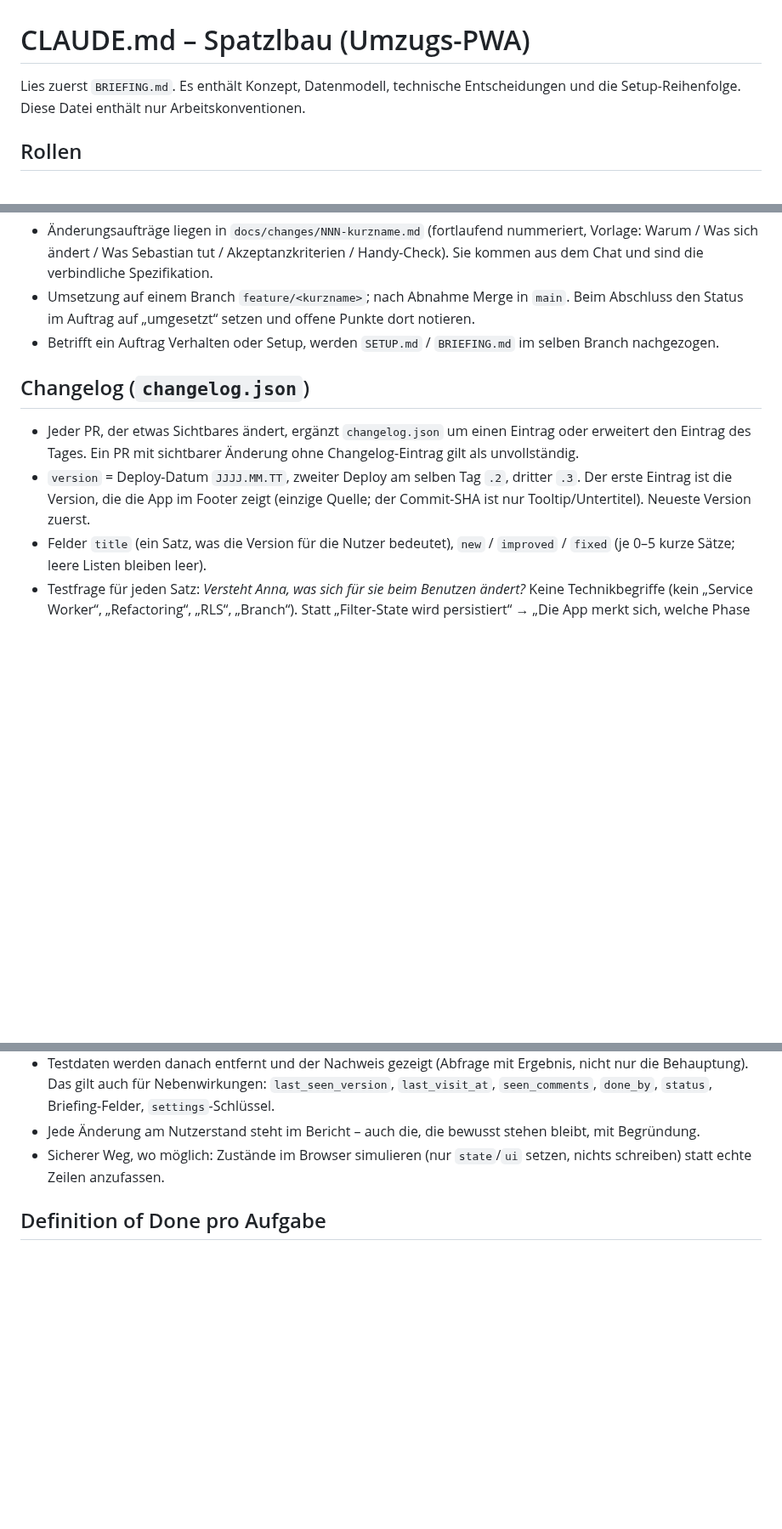
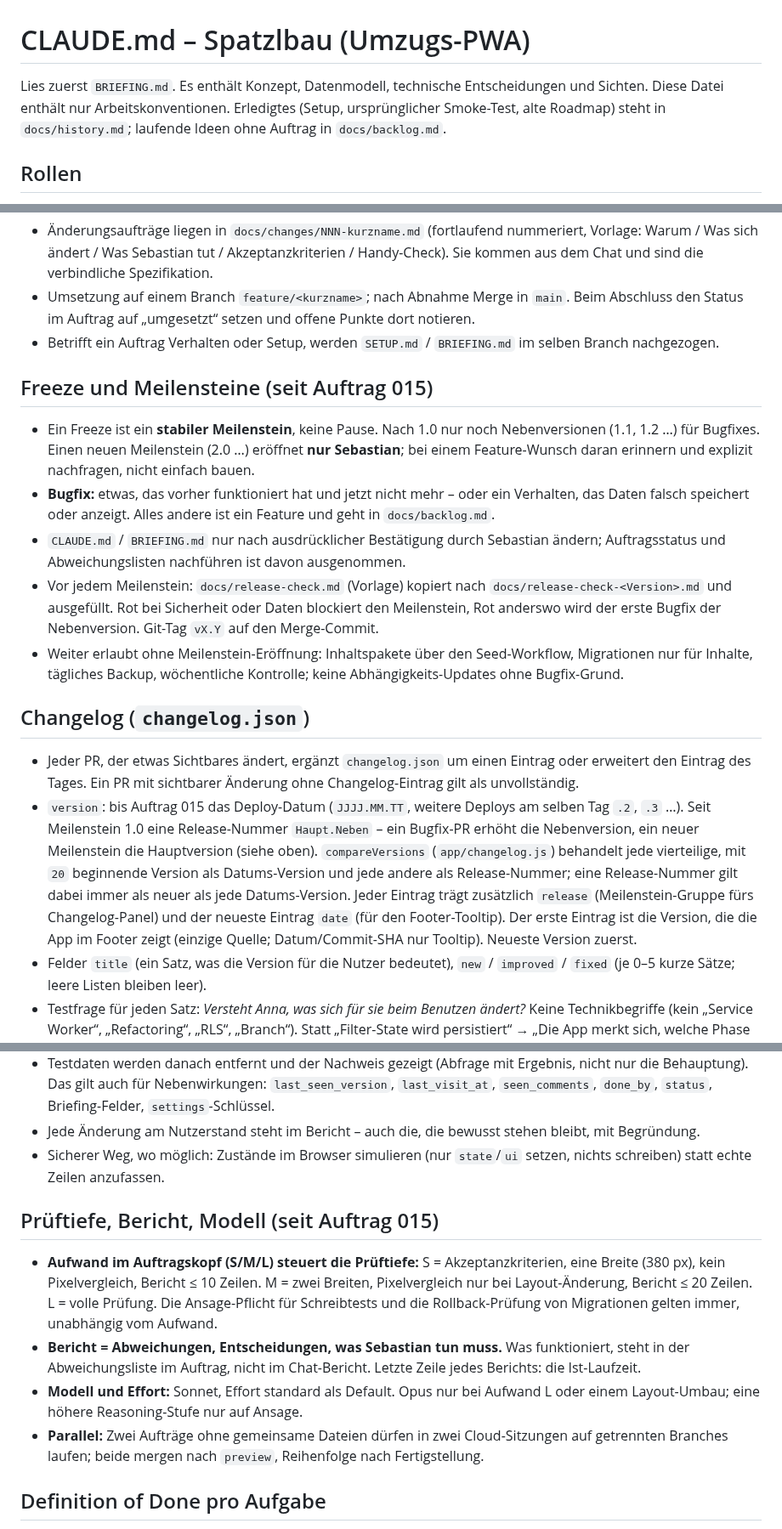
Before and after one commit to demonicon/spatzlbau, a Markdown page: CLAUDE.md, 3 parts joined by grey strips. Shown at 85% size. Rendered like a GitHub page; blank space fills up the shorter version.

```diff
--- a/CLAUDE.md
+++ b/CLAUDE.md
@@ -1,6 +1,6 @@
 # CLAUDE.md – Spatzlbau (Umzugs-PWA)
 
-Lies zuerst `BRIEFING.md`. Es enthält Konzept, Datenmodell, technische Entscheidungen und die Setup-Reihenfolge. Diese Datei enthält nur Arbeitskonventionen.
+Lies zuerst `BRIEFING.md`. Es enthält Konzept, Datenmodell, technische Entscheidungen und Sichten. Diese Datei enthält nur Arbeitskonventionen. Erledigtes (Setup, ursprünglicher Smoke-Test, alte Roadmap) steht in `docs/history.md`; laufende Ideen ohne Auftrag in `docs/backlog.md`.
 
 ## Rollen
 - **Claude im Chat:** Konzept, Inhalte (Seed), Reviews, Delegations-Schleife mit den Nutzern. Änderungen kommen von dort als klarer Auftrag.
@@ -12,9 +12,16 @@ Lies zuerst `BRIEFING.md`. Es enthält Konzept, Datenmodell, technische Entschei
 - Umsetzung auf einem Branch `feature/<kurzname>`; nach Abnahme Merge in `main`. Beim Abschluss den Status im Auftrag auf „umgesetzt“ setzen und offene Punkte dort notieren.
 - Betrifft ein Auftrag Verhalten oder Setup, werden `SETUP.md` / `BRIEFING.md` im selben Branch nachgezogen.
 
+## Freeze und Meilensteine (seit Auftrag 015)
+- Ein Freeze ist ein **stabiler Meilenstein**, keine Pause. Nach 1.0 nur noch Nebenversionen (1.1, 1.2 …) für Bugfixes. Einen neuen Meilenstein (2.0 …) eröffnet **nur Sebastian**; bei einem Feature-Wunsch daran erinnern und explizit nachfragen, nicht einfach bauen.
+- **Bugfix:** etwas, das vorher funktioniert hat und jetzt nicht mehr – oder ein Verhalten, das Daten falsch speichert oder anzeigt. Alles andere ist ein Feature und geht in `docs/backlog.md`.
+- `CLAUDE.md` / `BRIEFING.md` nur nach ausdrücklicher Bestätigung durch Sebastian ändern; Auftragsstatus und Abweichungslisten nachführen ist davon ausgenommen.
+- Vor jedem Meilenstein: `docs/release-check.md` (Vorlage) kopiert nach `docs/release-check-<Version>.md` und ausgefüllt. Rot bei Sicherheit oder Daten blockiert den Meilenstein, Rot anderswo wird der erste Bugfix der Nebenversion. Git-Tag `vX.Y` auf den Merge-Commit.
+- Weiter erlaubt ohne Meilenstein-Eröffnung: Inhaltspakete über den Seed-Workflow, Migrationen nur für Inhalte, tägliches Backup, wöchentliche Kontrolle; keine Abhängigkeits-Updates ohne Bugfix-Grund.
+
 ## Changelog (`changelog.json`)
 - Jeder PR, der etwas Sichtbares ändert, ergänzt `changelog.json` um einen Eintrag oder erweitert den Eintrag des Tages. Ein PR mit sichtbarer Änderung ohne Changelog-Eintrag gilt als unvollständig.
-- `version` = Deploy-Datum `JJJJ.MM.TT`, zweiter Deploy am selben Tag `.2`, dritter `.3`. Der erste Eintrag ist die Version, die die App im Footer zeigt (einzige Quelle; der Commit-SHA ist nur Tooltip/Untertitel). Neueste Version zuerst.
+- `version`: bis Auftrag 015 das Deploy-Datum (`JJJJ.MM.TT`, weitere Deploys am selben Tag `.2`, `.3` …). Seit Meilenstein 1.0 eine Release-Nummer `Haupt.Neben` – ein Bugfix-PR erhöht die Nebenversion, ein neuer Meilenstein die Hauptversion (siehe oben). `compareVersions` (`app/changelog.js`) behandelt jede vierteilige, mit `20` beginnende Version als Datums-Version und jede andere als Release-Nummer; eine Release-Nummer gilt dabei immer als neuer als jede Datums-Version. Jeder Eintrag trägt zusätzlich `release` (Meilenstein-Gruppe fürs Changelog-Panel) und der neueste Eintrag `date` (für den Footer-Tooltip). Der erste Eintrag ist die Version, die die App im Footer zeigt (einzige Quelle; Datum/Commit-SHA nur Tooltip). Neueste Version zuerst.
 - Felder `title` (ein Satz, was die Version für die Nutzer bedeutet), `new` / `improved` / `fixed` (je 0–5 kurze Sätze; leere Listen bleiben leer).
 - Testfrage für jeden Satz: *Versteht Anna, was sich für sie beim Benutzen ändert?* Keine Technikbegriffe (kein „Service Worker“, „Refactoring“, „RLS“, „Branch“). Statt „Filter-State wird persistiert“ → „Die App merkt sich, welche Phase du zuletzt offen hattest.“ Rein technische Änderungen ohne sichtbare Wirkung bekommen keinen Eintrag.
 
@@ -44,6 +51,12 @@ Lies zuerst `BRIEFING.md`. Es enthält Konzept, Datenmodell, technische Entschei
 - Jede Änderung am Nutzerstand steht im Bericht – auch die, die bewusst stehen bleibt, mit Begründung.
 - Sicherer Weg, wo möglich: Zustände im Browser simulieren (nur `state`/`ui` setzen, nichts schreiben) statt echte Zeilen anzufassen.
 
+## Prüftiefe, Bericht, Modell (seit Auftrag 015)
+- **Aufwand im Auftragskopf (S/M/L) steuert die Prüftiefe:** S = Akzeptanzkriterien, eine Breite (380 px), kein Pixelvergleich, Bericht ≤ 10 Zeilen. M = zwei Breiten, Pixelvergleich nur bei Layout-Änderung, Bericht ≤ 20 Zeilen. L = volle Prüfung. Die Ansage-Pflicht für Schreibtests und die Rollback-Prüfung von Migrationen gelten immer, unabhängig vom Aufwand.
+- **Bericht = Abweichungen, Entscheidungen, was Sebastian tun muss.** Was funktioniert, steht in der Abweichungsliste im Auftrag, nicht im Chat-Bericht. Letzte Zeile jedes Berichts: die Ist-Laufzeit.
+- **Modell und Effort:** Sonnet, Effort standard als Default. Opus nur bei Aufwand L oder einem Layout-Umbau; eine höhere Reasoning-Stufe nur auf Ansage.
+- **Parallel:** Zwei Aufträge ohne gemeinsame Dateien dürfen in zwei Cloud-Sitzungen auf getrennten Branches laufen; beide mergen nach `preview`, Reihenfolge nach Fertigstellung.
+
 ## Definition of Done pro Aufgabe
 - Funktioniert eingeloggt als beide Personen (zwei Browserprofile)
 - Realtime-Update sichtbar
```
Also changed, not shown: BRIEFING.md (+2 -32 lines), docs/history.md (added, +39 -0 lines).
